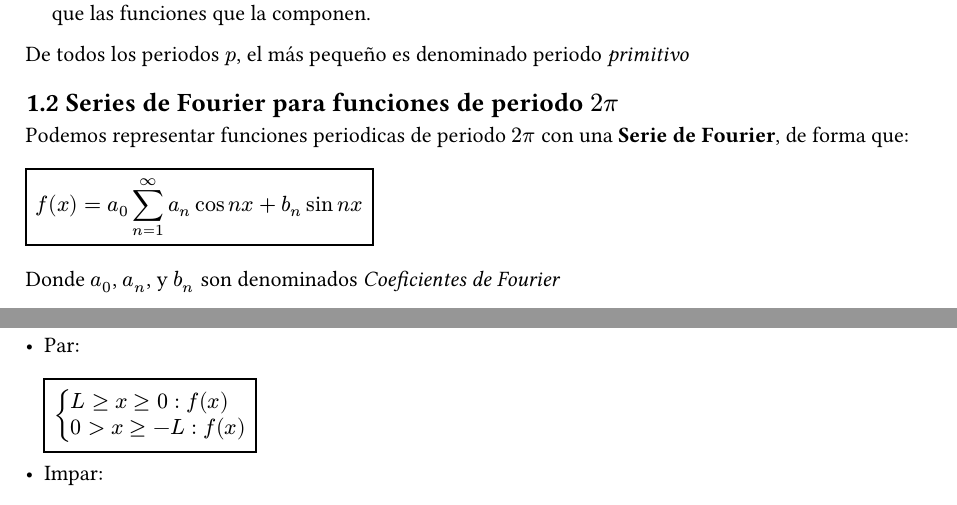
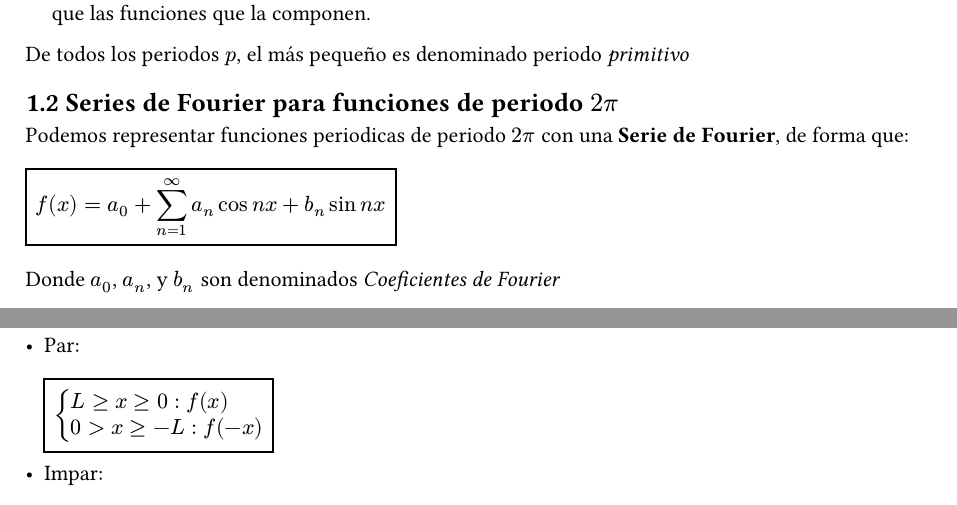
Before and after one commit to juanjoscallan/apuntes-grado, a Typst document (Segundo/Cuatri1/mmat2.typ): two parts of pages 1 and 2 of 4, joined at a grey line, cut so that both start at the same text. Compiled offline with Typst 0.15.

Commit message:
fix feedback

```diff
--- a/Segundo/Cuatri1/mmat2.typ
+++ b/Segundo/Cuatri1/mmat2.typ
@@ -9,7 +9,7 @@ De todos los periodos $p$, el más pequeño es denominado periodo _primitivo_
 == 1.2 Series de Fourier para funciones de periodo $2pi$
 
 Podemos representar funciones periodicas de periodo $2pi$ con una *Serie de Fourier*, de forma que:
-#rect($ f(x) = a_0 sum_(n=1)^oo a_n cos n x + b_n sin n x $)
+#rect($ f(x) = a_0 + sum_(n=1)^oo a_n cos n x + b_n sin n x $)
 Donde $a_0$, $a_n$, y $b_n$ son denominados _Coeficientes de Fourier_
 
 #underline[*Formulas de Euler*]
@@ -54,8 +54,8 @@ La serie de Fourier de una función impar de periodo $2L$ es una "Serie de Fouri
 
 == 1.5 Desarollos de medio rango
 Es necesario a veces usar series de Fourier con funciones $f(x)$ que solo están dadas en un intervalo (por ejemplo $0<=x<=L$). Podemos extender $f(x)$ a una función periodica de periodo $2L$ de dos formas:
-- Par: #rect($ cases(L>=x>=0: f(x), 0>x>=-L: f(x)) $)
-- Impar: #rect($ cases(L>=x>=0: f(x), 0>x>=-L: -f(x)) $)
+- Par: #rect($ cases(L>=x>=0: f(x), 0>x>=-L: f(-x)) $)
+- Impar: #rect($ cases(L>=x>=0: f(x), 0>x>=-L: -f(-x)) $)
 
 Extendiendo las funciones de esta forma, podemos usar las series de Fourier para estas funciones.
 
```
